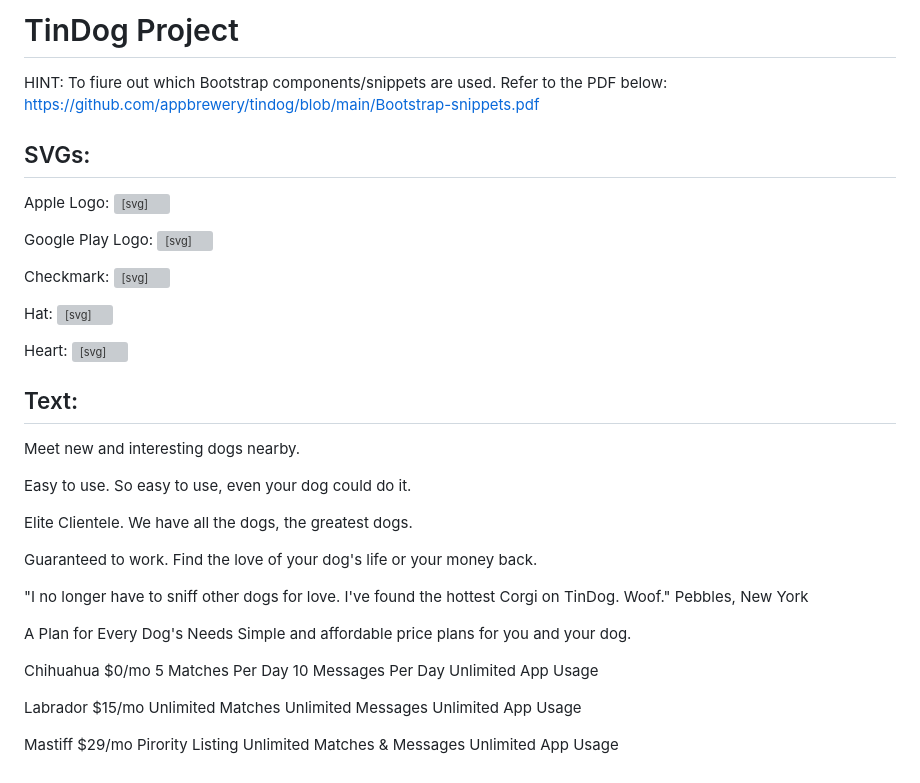
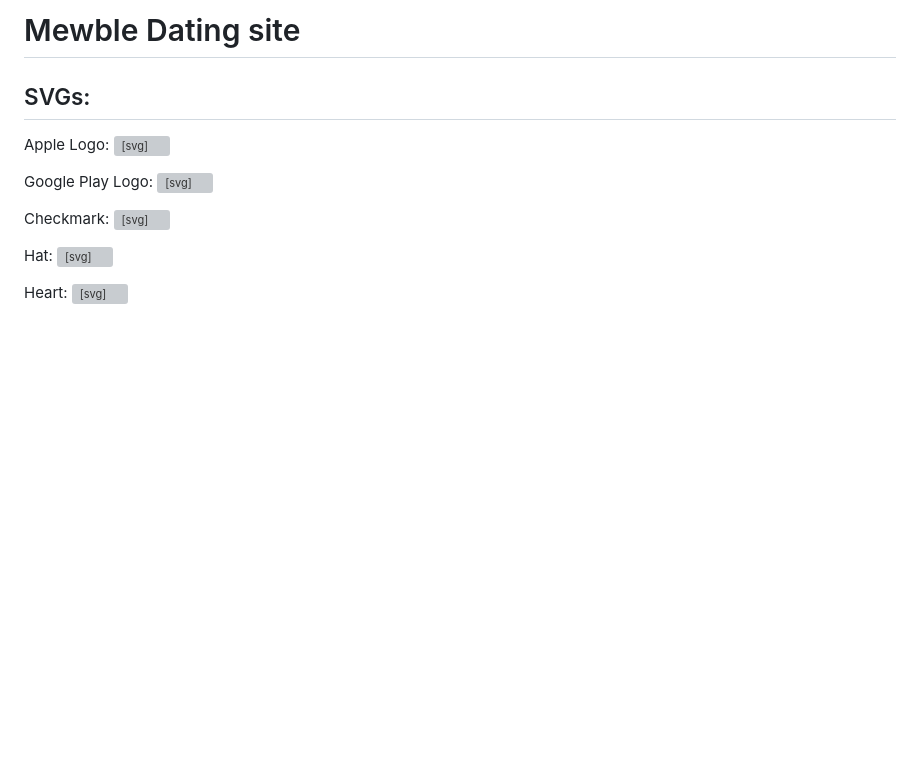
Before and after one commit to Bharath200415/Mewble, a Markdown page: README.md, the part around the change. Drawn GitHub-style; blank space fills up the shorter version; grey boxes are pictures that could not be loaded.

```diff
--- a/README.md
+++ b/README.md
@@ -1,7 +1,5 @@
-# TinDog Project
+# Mewble Dating site
 
-HINT: To fiure out which Bootstrap components/snippets are used. Refer to the PDF below:
-https://github.com/appbrewery/tindog/blob/main/Bootstrap-snippets.pdf
 
 ## SVGs:
 
@@ -42,40 +40,3 @@ Heart:
 <path fill-rule="evenodd"
                 d="M2.854 15.854A.5.5 0 0 1 2 15.5V14H.5a.5.5 0 0 1-.354-.854l1.5-1.5A.5.5 0 0 1 2 11.5h1.793l.53-.53c-.771-.802-1.328-1.58-1.704-2.32-.798-1.575-.775-2.996-.213-4.092C3.426 2.565 6.18 1.809 8 3.233c1.25-.98 2.944-.928 4.212-.152L13.292 2 12.147.854A.5.5 0 0 1 12.5 0h3a.5.5 0 0 1 .5.5v3a.5.5 0 0 1-.854.354L14 2.707l-1.006 1.006c.236.248.44.531.6.845.562 1.096.585 2.517-.213 4.092-.793 1.563-2.395 3.288-5.105 5.08L8 13.912l-.276-.182a21.86 21.86 0 0 1-2.685-2.062l-.539.54V14a.5.5 0 0 1-.146.354l-1.5 1.5Zm2.893-4.894A20.419 20.419 0 0 0 8 12.71c2.456-1.666 3.827-3.207 4.489-4.512.679-1.34.607-2.42.215-3.185-.817-1.595-3.087-2.054-4.346-.761L8 4.62l-.358-.368c-1.259-1.293-3.53-.834-4.346.761-.392.766-.464 1.845.215 3.185.323.636.815 1.33 1.519 2.065l1.866-1.867a.5.5 0 1 1 .708.708L5.747 10.96Z" />
 </svg>
-
-## Text:
-
-Meet new and interesting dogs nearby.
-
-Easy to use.
-So easy to use, even your dog could do it.
-
-Elite Clientele.
-We have all the dogs, the greatest dogs.
-
-Guaranteed to work.
-Find the love of your dog's life or your money back.
-
-"I no longer have to sniff other dogs for love. I've found the hottest Corgi on TinDog. Woof."
-Pebbles, New York
-
-A Plan for Every Dog's Needs
-Simple and affordable price plans for you and your dog.
-
-Chihuahua
-$0/mo
-5 Matches Per Day
-10 Messages Per Day
-Unlimited App Usage
-
-Labrador
-$15/mo
-Unlimited Matches
-Unlimited Messages
-Unlimited App Usage
-
-Mastiff
-$29/mo
-Pirority Listing
-Unlimited Matches & Messages
-Unlimited App Usage
```
